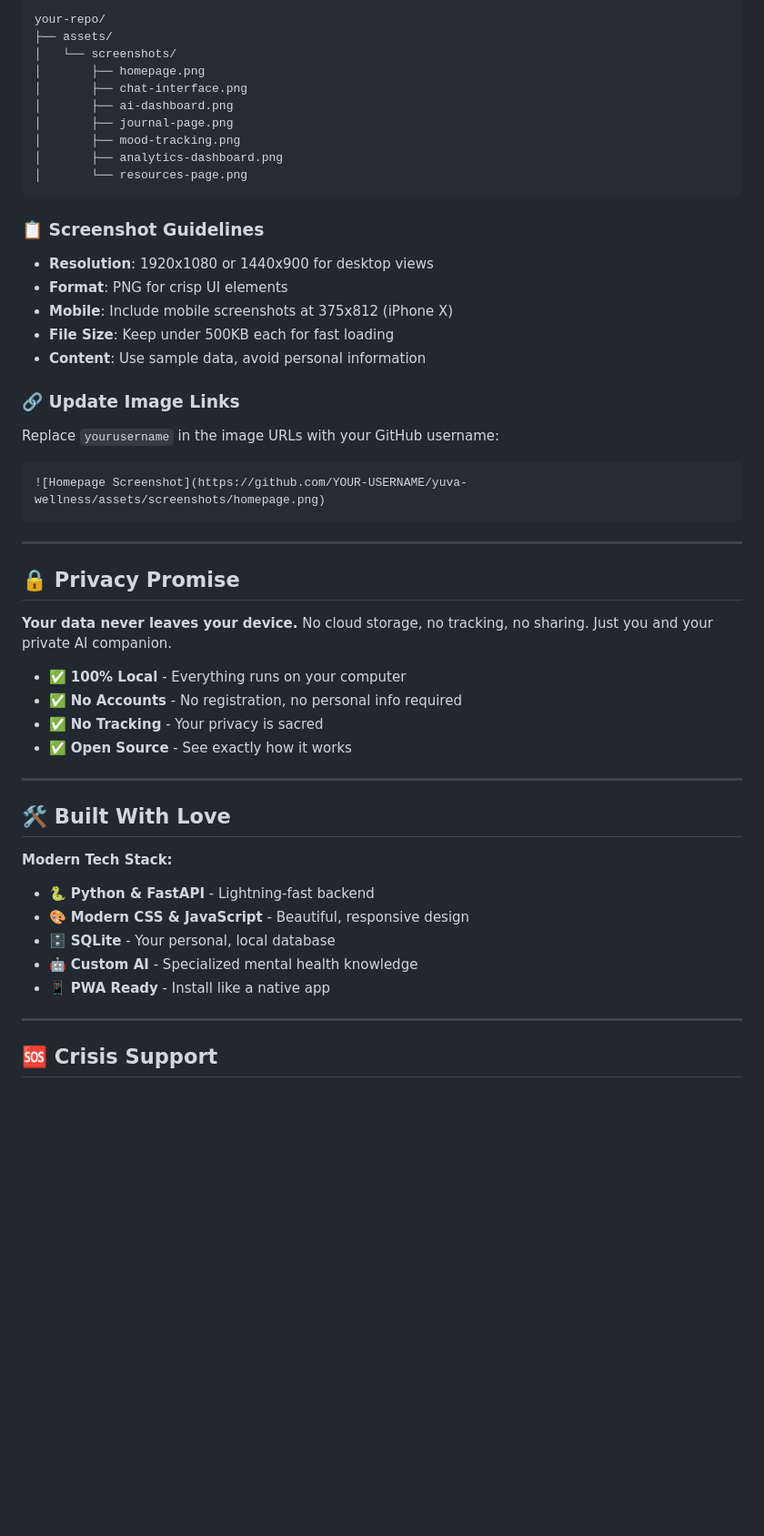
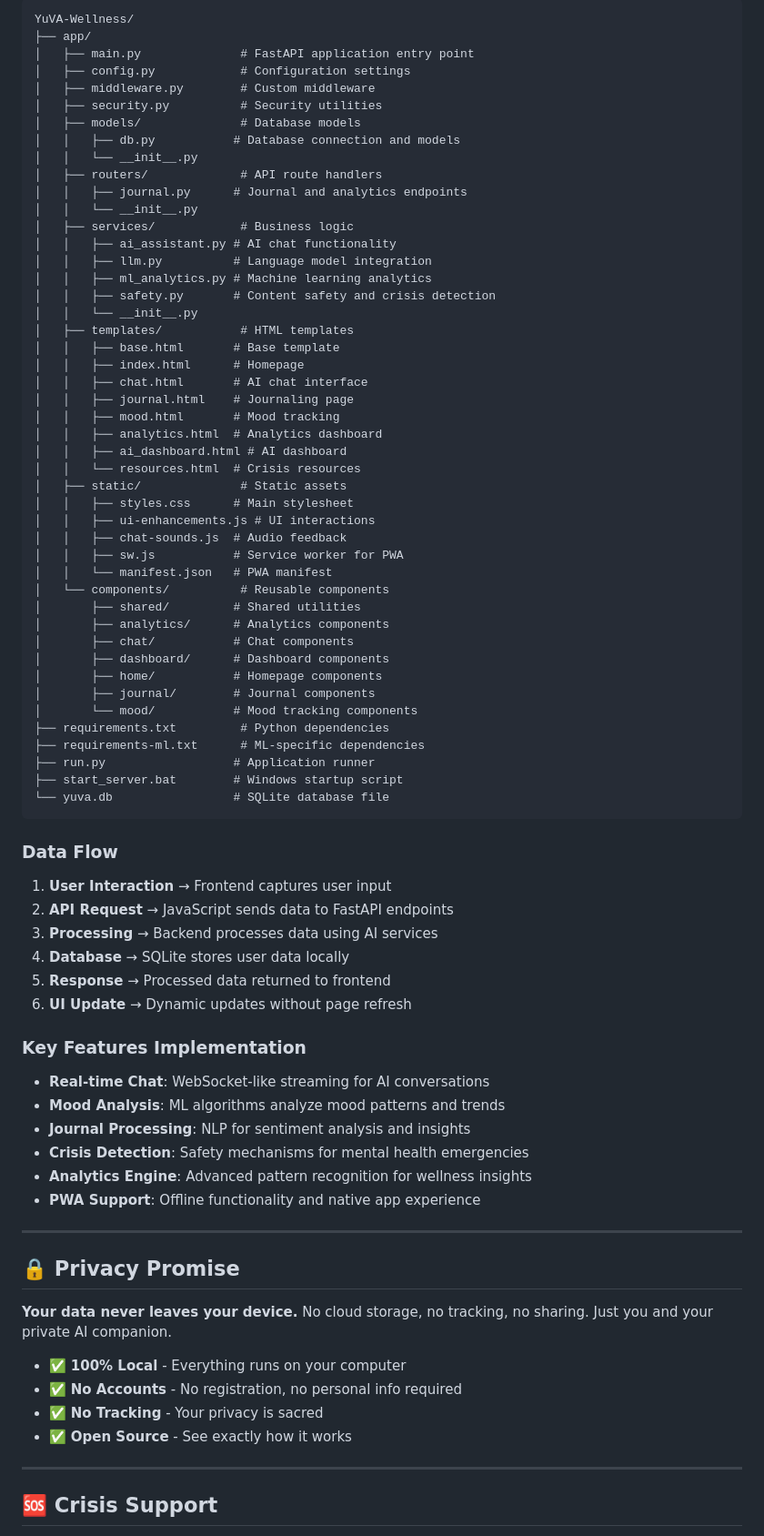
Before and after one commit to MunishUpadhyay/YuVA-Wellness, a Markdown page: README.md, the part around one of its changes. Shown at 91% size. Drawn GitHub-style; blank space fills up the shorter version.

Commit message:
Initial commit: YuVA Wellness - AI-Powered Mental Health Companion with updated README

````diff
--- a/README.md
+++ b/README.md
@@ -184,28 +163,67 @@ To display screenshots in your README, create the following folder structure in
 ```
-your-repo/
-├── assets/
-│   └── screenshots/
-│       ├── homepage.png
-│       ├── chat-interface.png
-│       ├── ai-dashboard.png
-│       ├── journal-page.png
-│       ├── mood-tracking.png
-│       ├── analytics-dashboard.png
-│       └── resources-page.png
+YuVA-Wellness/
+├── app/
+│   ├── main.py              # FastAPI application entry point
+│   ├── config.py            # Configuration settings
+│   ├── middleware.py        # Custom middleware
+│   ├── security.py          # Security utilities
+│   ├── models/              # Database models
+│   │   ├── db.py           # Database connection and models
+│   │   └── __init__.py
+│   ├── routers/             # API route handlers
+│   │   ├── journal.py      # Journal and analytics endpoints
+│   │   └── __init__.py
+│   ├── services/            # Business logic
+│   │   ├── ai_assistant.py # AI chat functionality
+│   │   ├── llm.py          # Language model integration
+│   │   ├── ml_analytics.py # Machine learning analytics
+│   │   ├── safety.py       # Content safety and crisis detection
+│   │   └── __init__.py
+│   ├── templates/           # HTML templates
+│   │   ├── base.html       # Base template
+│   │   ├── index.html      # Homepage
+│   │   ├── chat.html       # AI chat interface
+│   │   ├── journal.html    # Journaling page
+│   │   ├── mood.html       # Mood tracking
+│   │   ├── analytics.html  # Analytics dashboard
+│   │   ├── ai_dashboard.html # AI dashboard
+│   │   └── resources.html  # Crisis resources
+│   ├── static/              # Static assets
+│   │   ├── styles.css      # Main stylesheet
+│   │   ├── ui-enhancements.js # UI interactions
+│   │   ├── chat-sounds.js  # Audio feedback
+│   │   ├── sw.js           # Service worker for PWA
+│   │   └── manifest.json   # PWA manifest
+│   └── components/          # Reusable components
+│       ├── shared/         # Shared utilities
+│       ├── analytics/      # Analytics components
+│       ├── chat/           # Chat components
+│       ├── dashboard/      # Dashboard components
+│       ├── home/           # Homepage components
+│       ├── journal/        # Journal components
+│       └── mood/           # Mood tracking components
+├── requirements.txt         # Python dependencies
+├── requirements-ml.txt      # ML-specific dependencies
+├── run.py                  # Application runner
+├── start_server.bat        # Windows startup script
+└── yuva.db                 # SQLite database file
 ```
 
-### 📋 **Screenshot Guidelines**
-- **Resolution**: 1920x1080 or 1440x900 for desktop views
-- **Format**: PNG for crisp UI elements
-- **Mobile**: Include mobile screenshots at 375x812 (iPhone X)
-- **File Size**: Keep under 500KB each for fast loading
-- **Content**: Use sample data, avoid personal information
+### **Data Flow**
+1. **User Interaction** → Frontend captures user input
+2. **API Request** → JavaScript sends data to FastAPI endpoints
+3. **Processing** → Backend processes data using AI services
+4. **Database** → SQLite stores user data locally
+5. **Response** → Processed data returned to frontend
+6. **UI Update** → Dynamic updates without page refresh
 
-### 🔗 **Update Image Links**
-Replace `yourusername` in the image URLs with your GitHub username:
-```markdown
-![Homepage Screenshot](https://github.com/YOUR-USERNAME/yuva-wellness/assets/screenshots/homepage.png)
-```
+### **Key Features Implementation**
+- **Real-time Chat**: WebSocket-like streaming for AI conversations
+- **Mood Analysis**: ML algorithms analyze mood patterns and trends
+- **Journal Processing**: NLP for sentiment analysis and insights
+- **Crisis Detection**: Safety mechanisms for mental health emergencies
+- **Analytics Engine**: Advanced pattern recognition for wellness insights
+- **PWA Support**: Offline functionality and native app experience
 
 ---
 
@@ -217,17 +235,6 @@ Replace `yourusername` in the image URLs with your GitHub username:
 - ✅ **No Accounts** - No registration, no personal info required
 - ✅ **No Tracking** - Your privacy is sacred
 - ✅ **Open Source** - See exactly how it works
-
----
-
-## 🛠️ Built With Love
-
-**Modern Tech Stack:**
-- 🐍 **Python & FastAPI** - Lightning-fast backend
-- 🎨 **Modern CSS & JavaScript** - Beautiful, responsive design
-- 🗄️ **SQLite** - Your personal, local database
-- 🤖 **Custom AI** - Specialized mental health knowledge
-- 📱 **PWA Ready** - Install like a native app
 
 ---
 
````
Also changed, not shown: other parts of README.md (+27 -48 lines).
